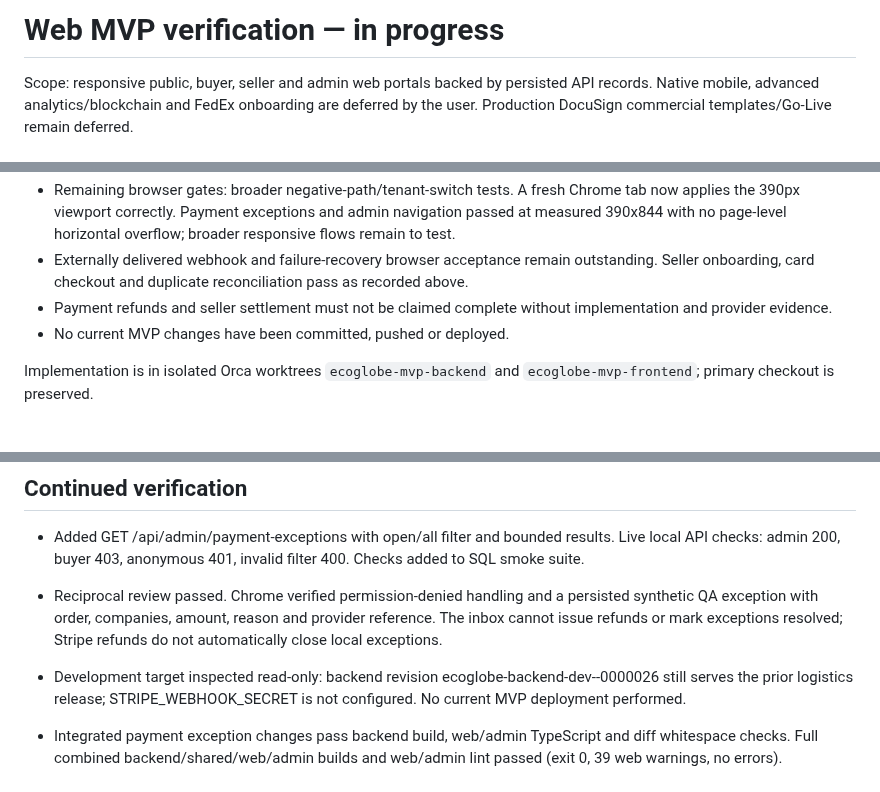
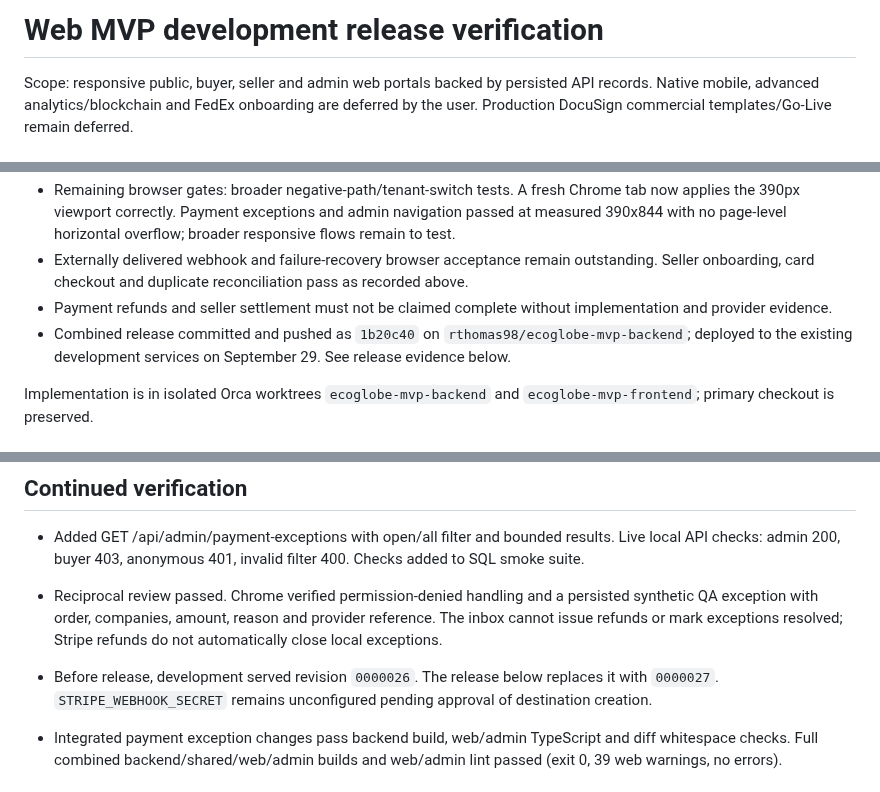
Before and after one commit to rthomas98/eco-globe-dev, a Markdown page: docs/verification/2026-09-29-web-mvp-progress.md, 3 parts joined by grey strips. GitHub-like rendering.

Commit message:
docs: record MVP development deployment and browser acceptance

```diff
--- a/docs/verification/2026-09-29-web-mvp-progress.md
+++ b/docs/verification/2026-09-29-web-mvp-progress.md
@@ -1,4 +1,4 @@
-# Web MVP verification — in progress
+# Web MVP development release verification
 
 Scope: responsive public, buyer, seller and admin web portals backed by persisted API records. Native mobile, advanced analytics/blockchain and FedEx onboarding are deferred by the user. Production DocuSign commercial templates/Go-Live remain deferred.
 
@@ -26,7 +26,7 @@ Checkout uses persisted random bindings and Stripe idempotency; ambiguous provid
 - Remaining browser gates: broader negative-path/tenant-switch tests. A fresh Chrome tab now applies the 390px viewport correctly. Payment exceptions and admin navigation passed at measured 390x844 with no page-level horizontal overflow; broader responsive flows remain to test.
 - Externally delivered webhook and failure-recovery browser acceptance remain outstanding. Seller onboarding, card checkout and duplicate reconciliation pass as recorded above.
 - Payment refunds and seller settlement must not be claimed complete without implementation and provider evidence.
-- No current MVP changes have been committed, pushed or deployed.
+- Combined release committed and pushed as `1b20c40` on `rthomas98/ecoglobe-mvp-backend`; deployed to the existing development services on September 29. See release evidence below.
 
 Implementation is in isolated Orca worktrees `ecoglobe-mvp-backend` and `ecoglobe-mvp-frontend`; primary checkout is preserved.
 
@@ -47,7 +47,7 @@ Implementation is in isolated Orca worktrees `ecoglobe-mvp-backend` and `ecoglob
 
 - Added GET /api/admin/payment-exceptions with open/all filter and bounded results. Live local API checks: admin 200, buyer 403, anonymous 401, invalid filter 400. Checks added to SQL smoke suite.
 - Reciprocal review passed. Chrome verified permission-denied handling and a persisted synthetic QA exception with order, companies, amount, reason and provider reference. The inbox cannot issue refunds or mark exceptions resolved; Stripe refunds do not automatically close local exceptions.
-- Development target inspected read-only: backend revision ecoglobe-backend-dev--0000026 still serves the prior logistics release; STRIPE_WEBHOOK_SECRET is not configured. No current MVP deployment performed.
+- Before release, development served revision `0000026`. The release below replaces it with `0000027`. `STRIPE_WEBHOOK_SECRET` remains unconfigured pending approval of destination creation.
 
 - Integrated payment exception changes pass backend build, web/admin TypeScript and diff whitespace checks. Full combined backend/shared/web/admin builds and web/admin lint passed (exit 0, 39 web warnings, no errors).
 
```
Also changed, not shown: other parts of docs/verification/2026-09-29-web-mvp-progress.md (+16 -0 lines), docs/verification/2026-09-29-deployed-admin-detail.png (added), docs/verification/2026-09-29-deployed-admin-filter.png (added), docs/verification/2026-09-29-deployed-orders.png (added).
